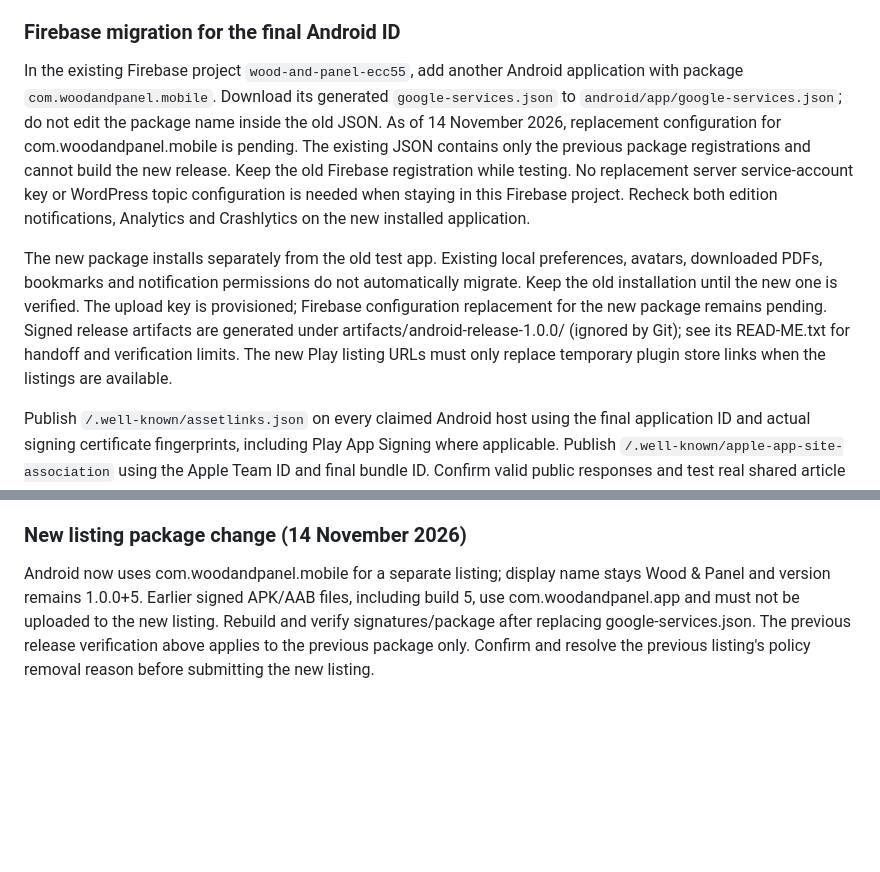
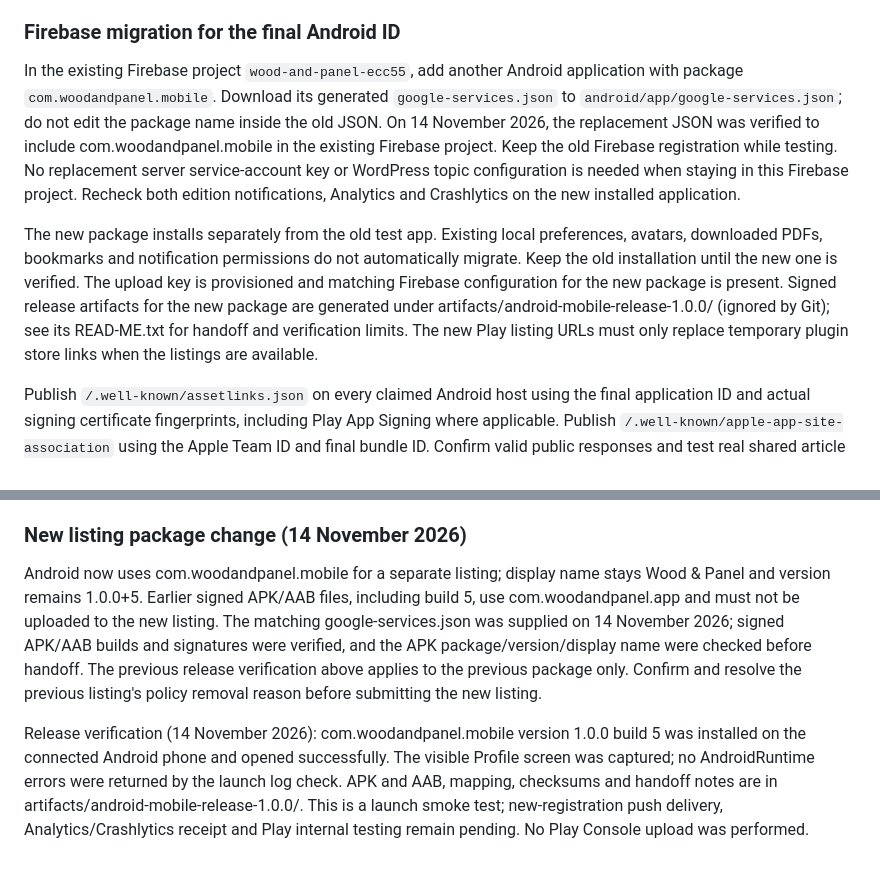
Before and after one commit to ttwsamanta-pixel/Wood-Panel-App, a Markdown page: docs/dual-edition-deployment.md, 2 parts joined by grey strips. GitHub-like rendering; blank space fills up the shorter version.

Commit message:
Document verified mobile package release and Firebase configuration

```diff
--- a/docs/dual-edition-deployment.md
+++ b/docs/dual-edition-deployment.md
@@ -104,9 +104,9 @@ Release verification (11 November 2026): signed AAB and APK built successfully;
 
 ### Firebase migration for the final Android ID
 
-In the existing Firebase project `wood-and-panel-ecc55`, add another Android application with package `com.woodandpanel.mobile`. Download its generated `google-services.json` to `android/app/google-services.json`; do not edit the package name inside the old JSON. As of 14 November 2026, replacement configuration for com.woodandpanel.mobile is pending. The existing JSON contains only the previous package registrations and cannot build the new release. Keep the old Firebase registration while testing. No replacement server service-account key or WordPress topic configuration is needed when staying in this Firebase project. Recheck both edition notifications, Analytics and Crashlytics on the new installed application.
+In the existing Firebase project `wood-and-panel-ecc55`, add another Android application with package `com.woodandpanel.mobile`. Download its generated `google-services.json` to `android/app/google-services.json`; do not edit the package name inside the old JSON. On 14 November 2026, the replacement JSON was verified to include com.woodandpanel.mobile in the existing Firebase project. Keep the old Firebase registration while testing. No replacement server service-account key or WordPress topic configuration is needed when staying in this Firebase project. Recheck both edition notifications, Analytics and Crashlytics on the new installed application.
 
-The new package installs separately from the old test app. Existing local preferences, avatars, downloaded PDFs, bookmarks and notification permissions do not automatically migrate. Keep the old installation until the new one is verified. The upload key is provisioned; Firebase configuration replacement for the new package remains pending. Signed release artifacts are generated under artifacts/android-release-1.0.0/ (ignored by Git); see its READ-ME.txt for handoff and verification limits. The new Play listing URLs must only replace temporary plugin store links when the listings are available.
+The new package installs separately from the old test app. Existing local preferences, avatars, downloaded PDFs, bookmarks and notification permissions do not automatically migrate. Keep the old installation until the new one is verified. The upload key is provisioned and matching Firebase configuration for the new package is present. Signed release artifacts for the new package are generated under artifacts/android-mobile-release-1.0.0/ (ignored by Git); see its READ-ME.txt for handoff and verification limits. The new Play listing URLs must only replace temporary plugin store links when the listings are available.
 
 Publish `/.well-known/assetlinks.json` on every claimed Android host using the final application ID and actual signing certificate fingerprints, including Play App Signing where applicable. Publish `/.well-known/apple-app-site-association` using the Apple Team ID and final bundle ID. Confirm valid public responses and test real shared article links. Explicit ADB intents and working notification taps do not prove website association verification. This release step remains pending confirmation.
 
@@ -119,4 +119,6 @@ Run `flutter analyze` and `flutter test` for app changes. Isolated PHP checks ar
 Before release, verify real per-site submissions and exports, banner metrics/rotation, current/legacy content, scheduled push cancellation/delivery, store URLs and signing. Keep iOS marked pending until tested on Mac/iPhone. Tests/documentation maintenance does not require reinstalling the app or uploading a new plugin.
 
 ### New listing package change (14 November 2026)
-Android now uses com.woodandpanel.mobile for a separate listing; display name stays Wood & Panel and version remains 1.0.0+5. Earlier signed APK/AAB files, including build 5, use com.woodandpanel.app and must not be uploaded to the new listing. Rebuild and verify signatures/package after replacing google-services.json. The previous release verification above applies to the previous package only. Confirm and resolve the previous listing's policy removal reason before submitting the new listing.
+Android now uses com.woodandpanel.mobile for a separate listing; display name stays Wood & Panel and version remains 1.0.0+5. Earlier signed APK/AAB files, including build 5, use com.woodandpanel.app and must not be uploaded to the new listing. The matching google-services.json was supplied on 14 November 2026; signed APK/AAB builds and signatures were verified, and the APK package/version/display name were checked before handoff. The previous release verification above applies to the previous package only. Confirm and resolve the previous listing's policy removal reason before submitting the new listing.
+
+Release verification (14 November 2026): com.woodandpanel.mobile version 1.0.0 build 5 was installed on the connected Android phone and opened successfully. The visible Profile screen was captured; no AndroidRuntime errors were returned by the launch log check. APK and AAB, mapping, checksums and handoff notes are in artifacts/android-mobile-release-1.0.0/. This is a launch smoke test; new-registration push delivery, Analytics/Crashlytics receipt and Play internal testing remain pending. No Play Console upload was performed.
```
